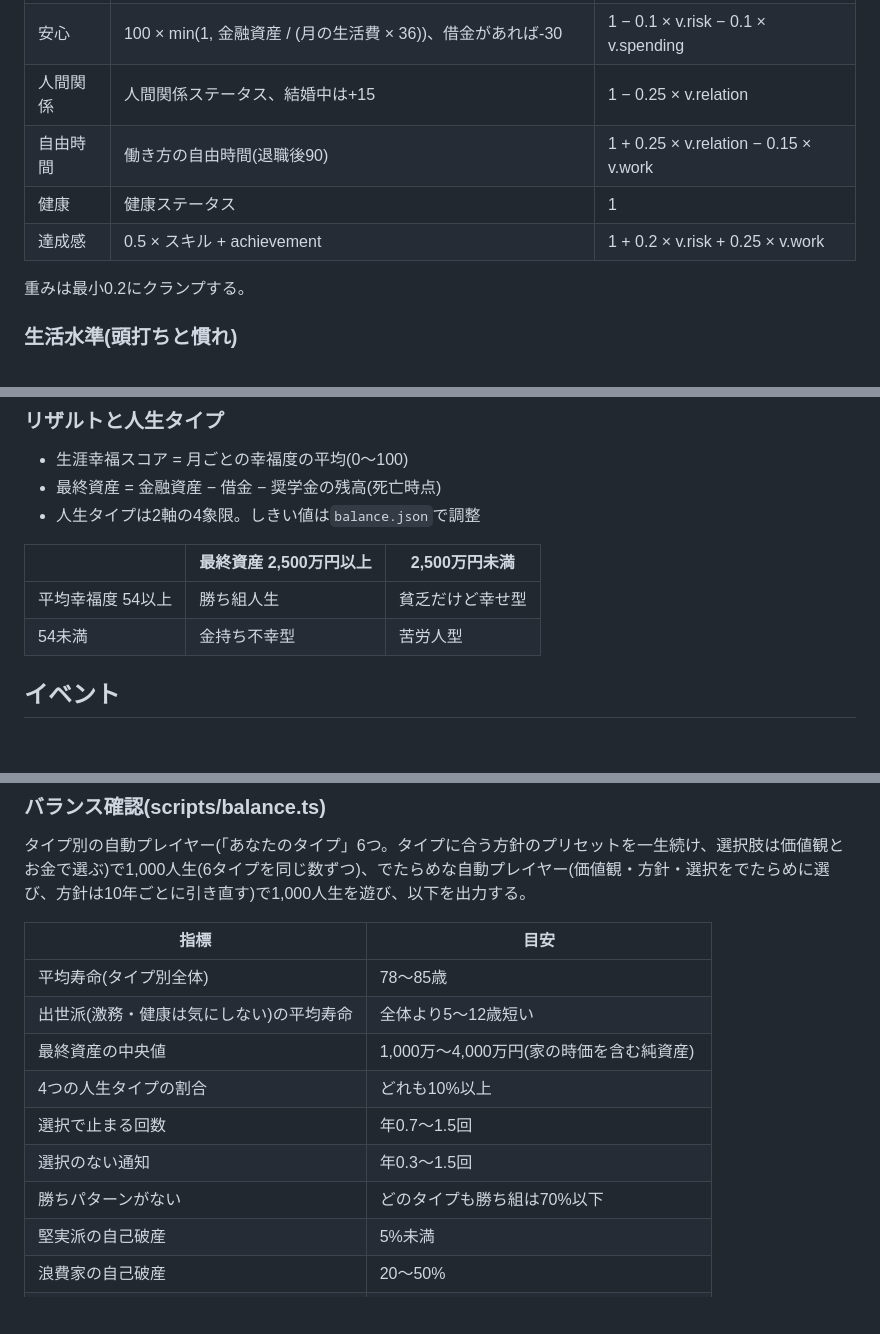
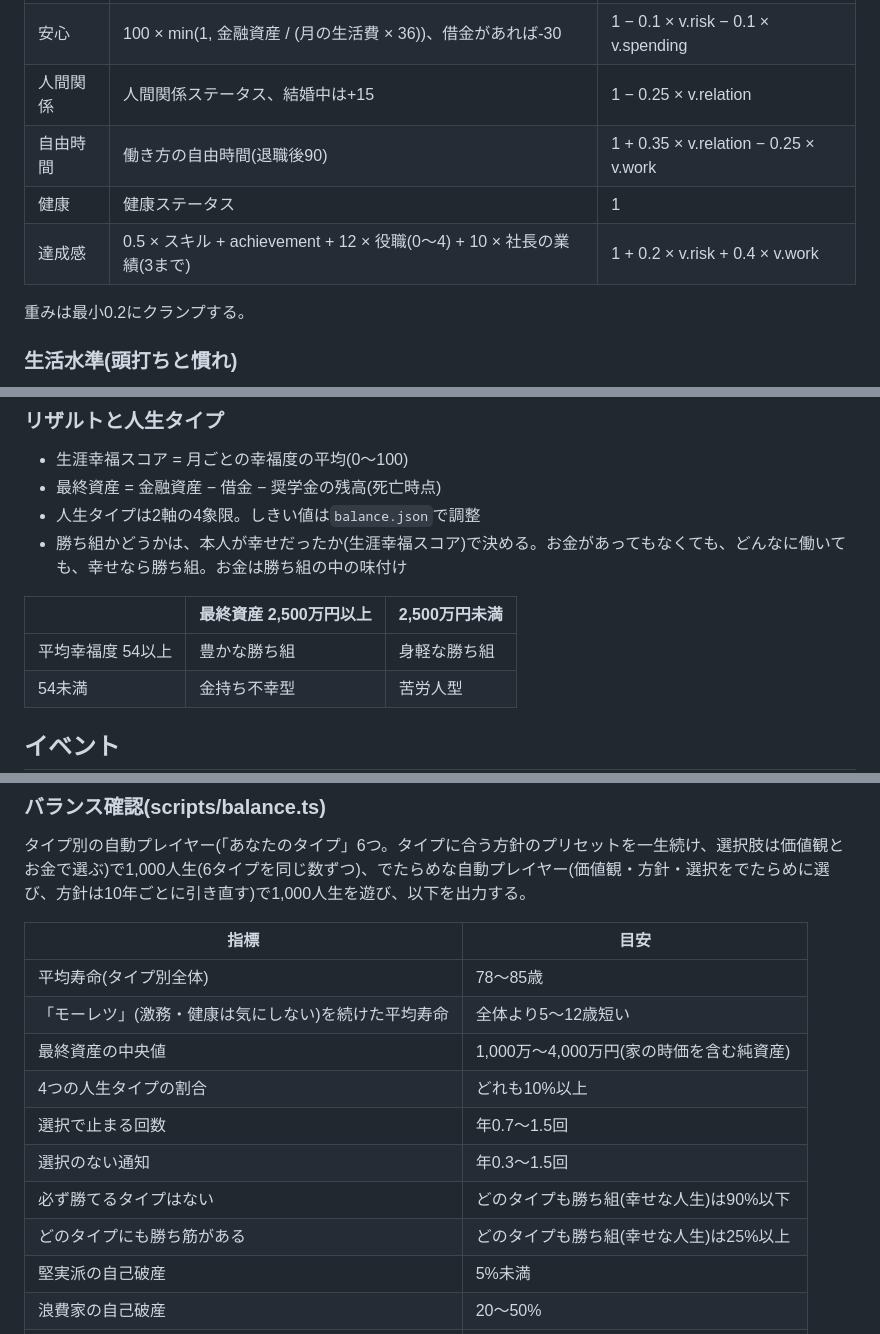
Before and after one commit to ai-deliv-usagi/life-cycle-simulator, a Markdown page: docs/SPEC.md, 3 parts joined by grey strips. GitHub-like rendering; blank space fills up the shorter version.

```diff
--- a/docs/SPEC.md
+++ b/docs/SPEC.md
@@ -439,9 +440,9 @@ H = \frac{\sum_i w_i s_i}{\sum_i w_i}
 | 生活水準 | 下の式(絶対額 + 慣れとの差)。cは健康費・送金を除いた実質の生活費 | 1 + 0.25 × v.spending |
 | 安心 | 100 × min(1, 金融資産 / (月の生活費 × 36))、借金があれば-30 | 1 − 0.1 × v.risk − 0.1 × v.spending |
 | 人間関係 | 人間関係ステータス、結婚中は+15 | 1 − 0.25 × v.relation |
-| 自由時間 | 働き方の自由時間(退職後90) | 1 + 0.25 × v.relation − 0.15 × v.work |
+| 自由時間 | 働き方の自由時間(退職後90) | 1 + 0.35 × v.relation − 0.25 × v.work |
 | 健康 | 健康ステータス | 1 |
-| 達成感 | 0.5 × スキル + achievement | 1 + 0.2 × v.risk + 0.25 × v.work |
+| 達成感 | 0.5 × スキル + achievement + 12 × 役職(0〜4) + 10 × 社長の業績(3まで) | 1 + 0.2 × v.risk + 0.4 × v.work |
 
 重みは最小0.2にクランプする。
 
@@ -464,10 +465,11 @@ s_{\text{生活}} = 60\left(1 - e^{-c/200000}\right) + 40 \cdot \frac{1 + \tanh\
 - 生涯幸福スコア = 月ごとの幸福度の平均(0〜100)
 - 最終資産 = 金融資産 − 借金 − 奨学金の残高(死亡時点)
 - 人生タイプは2軸の4象限。しきい値は`balance.json`で調整
+- 勝ち組かどうかは、本人が幸せだったか(生涯幸福スコア)で決める。お金があってもなくても、どんなに働いても、幸せなら勝ち組。お金は勝ち組の中の味付け
 
 |  | 最終資産 2,500万円以上 | 2,500万円未満 |
 | --- | --- | --- |
-| 平均幸福度 54以上 | 勝ち組人生 | 貧乏だけど幸せ型 |
+| 平均幸福度 54以上 | 豊かな勝ち組 | 身軽な勝ち組 |
 | 54未満 | 金持ち不幸型 | 苦労人型 |
 
 ## イベント
@@ -554,12 +556,13 @@ s_{\text{生活}} = 60\left(1 - e^{-c/200000}\right) + 40 \cdot \frac{1 + \tanh\
 | 指標 | 目安 |
 | --- | --- |
 | 平均寿命(タイプ別全体) | 78〜85歳 |
-| 出世派(激務・健康は気にしない)の平均寿命 | 全体より5〜12歳短い |
+| 「モーレツ」(激務・健康は気にしない)を続けた平均寿命 | 全体より5〜12歳短い |
 | 最終資産の中央値 | 1,000万〜4,000万円(家の時価を含む純資産) |
 | 4つの人生タイプの割合 | どれも10%以上 |
 | 選択で止まる回数 | 年0.7〜1.5回 |
 | 選択のない通知 | 年0.3〜1.5回 |
-| 勝ちパターンがない | どのタイプも勝ち組は70%以下 |
+| 必ず勝てるタイプはない | どのタイプも勝ち組(幸せな人生)は90%以下 |
+| どのタイプにも勝ち筋がある | どのタイプも勝ち組(幸せな人生)は25%以上 |
 | 堅実派の自己破産 | 5%未満 |
 | 浪費家の自己破産 | 20〜50% |
 | 家族思いの結婚 | 70%以上 |
```
Also changed, not shown: other parts of docs/SPEC.md (+1 -0 lines), docs/DESIGN.md (+23 -0 lines).
